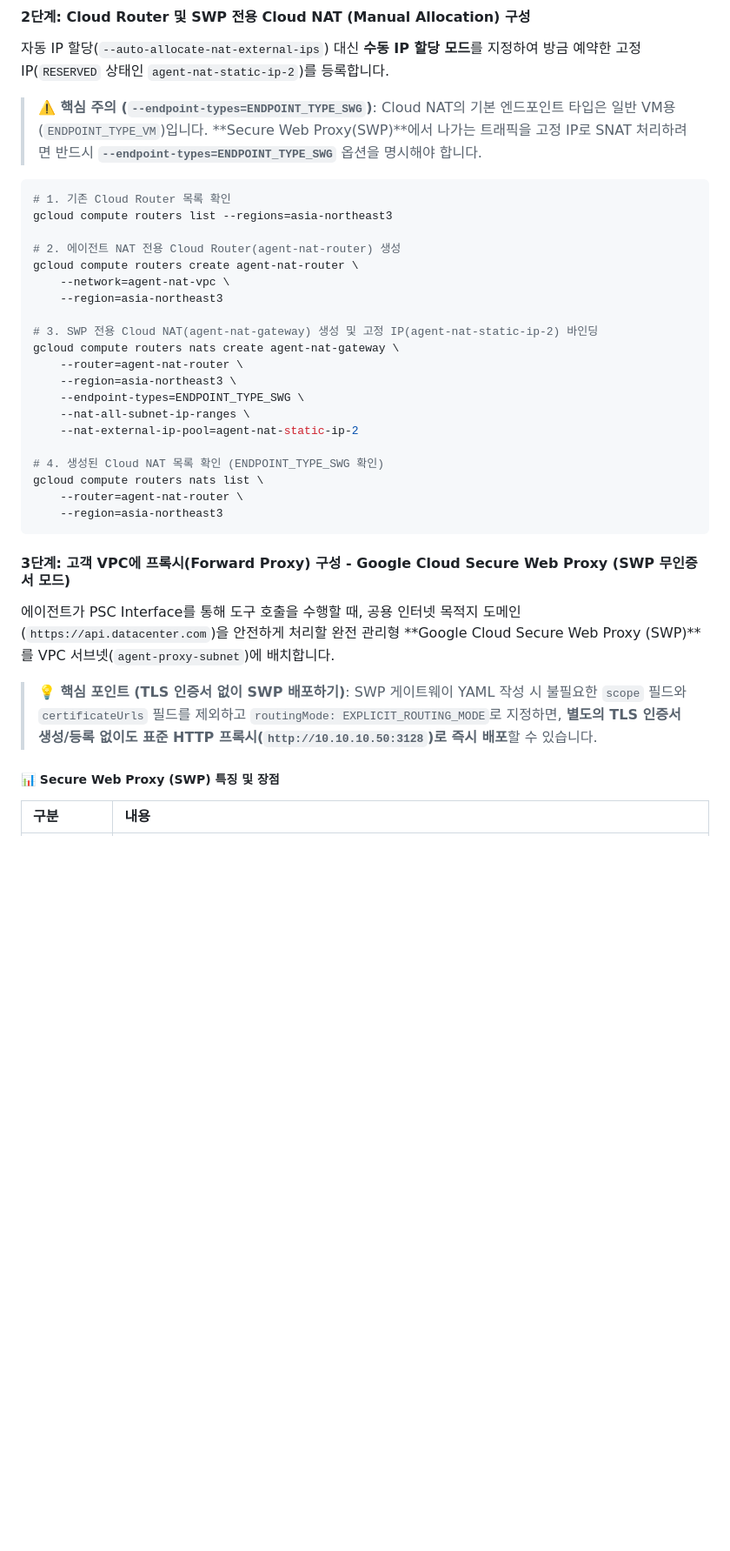
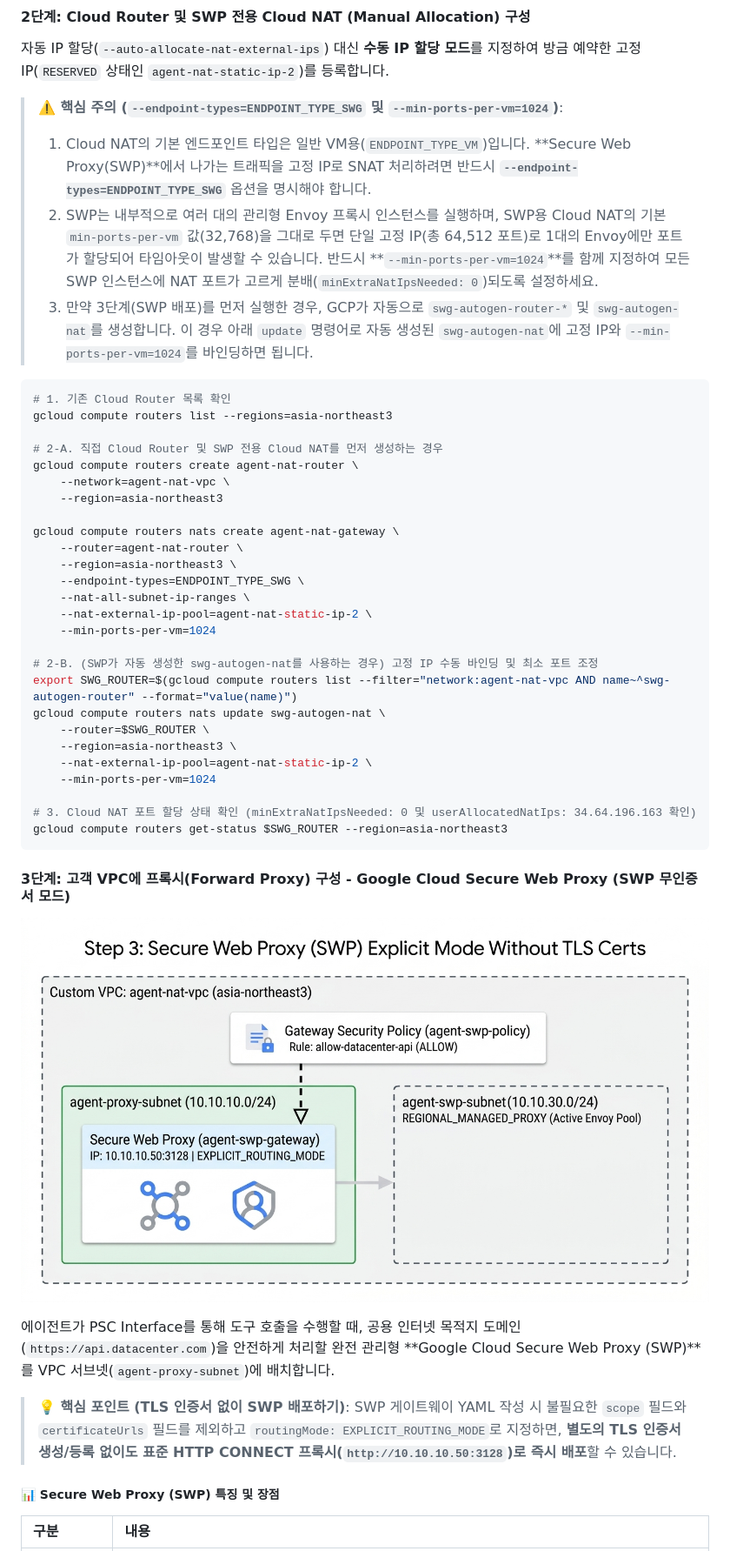
Before and after one commit to Jhko0404/agent-engine-psc-swp-nat-jhk, a Markdown page: readme.md, the part around one of its changes. Shown at 87% size. Drawn GitHub-style; pictures changed too: assets/step3_swp_proxy.png (added); blank space fills up the shorter version.

Commit message:
docs: add GCP architecture diagrams per chapter and live Step 5 verification results

````diff
--- a/readme.md
+++ b/readme.md
@@ -108,37 +116,48 @@ Cloud NAT 게이트웨이에 바인딩할 리전 단위 고정 IP를 예약합
 #### 2단계: Cloud Router 및 SWP 전용 Cloud NAT (Manual Allocation) 구성
 자동 IP 할당(`--auto-allocate-nat-external-ips`) 대신 **수동 IP 할당 모드**를 지정하여 방금 예약한 고정 IP(`RESERVED` 상태인 `agent-nat-static-ip-2`)를 등록합니다.
 
-> **⚠️ 핵심 주의 (`--endpoint-types=ENDPOINT_TYPE_SWG`)**:
-> Cloud NAT의 기본 엔드포인트 타입은 일반 VM용(`ENDPOINT_TYPE_VM`)입니다. **Secure Web Proxy(SWP)**에서 나가는 트래픽을 고정 IP로 SNAT 처리하려면 반드시 **`--endpoint-types=ENDPOINT_TYPE_SWG`** 옵션을 명시해야 합니다.
+> **⚠️ 핵심 주의 (`--endpoint-types=ENDPOINT_TYPE_SWG` 및 `--min-ports-per-vm=1024`)**:
+> 1. Cloud NAT의 기본 엔드포인트 타입은 일반 VM용(`ENDPOINT_TYPE_VM`)입니다. **Secure Web Proxy(SWP)**에서 나가는 트래픽을 고정 IP로 SNAT 처리하려면 반드시 **`--endpoint-types=ENDPOINT_TYPE_SWG`** 옵션을 명시해야 합니다.
+> 2. SWP는 내부적으로 여러 대의 관리형 Envoy 프록시 인스턴스를 실행하며, SWP용 Cloud NAT의 기본 `min-ports-per-vm` 값(32,768)을 그대로 두면 단일 고정 IP(총 64,512 포트)로 1대의 Envoy에만 포트가 할당되어 타임아웃이 발생할 수 있습니다. 반드시 **`--min-ports-per-vm=1024`**를 함께 지정하여 모든 SWP 인스턴스에 NAT 포트가 고르게 분배(`minExtraNatIpsNeeded: 0`)되도록 설정하세요.
+> 3. 만약 3단계(SWP 배포)를 먼저 실행한 경우, GCP가 자동으로 `swg-autogen-router-*` 및 `swg-autogen-nat`를 생성합니다. 이 경우 아래 `update` 명령어로 자동 생성된 `swg-autogen-nat`에 고정 IP와 `--min-ports-per-vm=1024`를 바인딩하면 됩니다.
 
 ```bash
 # 1. 기존 Cloud Router 목록 확인
 gcloud compute routers list --regions=asia-northeast3
 
-# 2. 에이전트 NAT 전용 Cloud Router(agent-nat-router) 생성
+# 2-A. 직접 Cloud Router 및 SWP 전용 Cloud NAT를 먼저 생성하는 경우
 gcloud compute routers create agent-nat-router \
     --network=agent-nat-vpc \
     --region=asia-northeast3
 
-# 3. SWP 전용 Cloud NAT(agent-nat-gateway) 생성 및 고정 IP(agent-nat-static-ip-2) 바인딩
 gcloud compute routers nats create agent-nat-gateway \
     --router=agent-nat-router \
     --region=asia-northeast3 \
     --endpoint-types=ENDPOINT_TYPE_SWG \
     --nat-all-subnet-ip-ranges \
-    --nat-external-ip-pool=agent-nat-static-ip-2
+    --nat-external-ip-pool=agent-nat-static-ip-2 \
+    --min-ports-per-vm=1024
 
-# 4. 생성된 Cloud NAT 목록 확인 (ENDPOINT_TYPE_SWG 확인)
-gcloud compute routers nats list \
-    --router=agent-nat-router \
-    --region=asia-northeast3
+# 2-B. (SWP가 자동 생성한 swg-autogen-nat를 사용하는 경우) 고정 IP 수동 바인딩 및 최소 포트 조정
+export SWG_ROUTER=$(gcloud compute routers list --filter="network:agent-nat-vpc AND name~^swg-autogen-router" --format="value(name)")
+gcloud compute routers nats update swg-autogen-nat \
+    --router=$SWG_ROUTER \
+    --region=asia-northeast3 \
+    --nat-external-ip-pool=agent-nat-static-ip-2 \
+    --min-ports-per-vm=1024
+
+# 3. Cloud NAT 포트 할당 상태 확인 (minExtraNatIpsNeeded: 0 및 userAllocatedNatIps: 34.64.196.163 확인)
+gcloud compute routers get-status $SWG_ROUTER --region=asia-northeast3
 ```
 
 #### 3단계: 고객 VPC에 프록시(Forward Proxy) 구성 - Google Cloud Secure Web Proxy (SWP 무인증서 모드)
+
+![Step 3: Secure Web Proxy (SWP) Explicit Mode Without TLS Certs](assets/step3_swp_proxy.png)
+
 에이전트가 PSC Interface를 통해 도구 호출을 수행할 때, 공용 인터넷 목적지 도메인(`https://api.datacenter.com`)을 안전하게 처리할 완전 관리형 **Google Cloud Secure Web Proxy (SWP)**를 VPC 서브넷(`agent-proxy-subnet`)에 배치합니다.
 
 > **💡 핵심 포인트 (TLS 인증서 없이 SWP 배포하기)**:
-> SWP 게이트웨이 YAML 작성 시 불필요한 `scope` 필드와 `certificateUrls` 필드를 제외하고 `routingMode: EXPLICIT_ROUTING_MODE`로 지정하면, **별도의 TLS 인증서 생성/등록 없이도 표준 HTTP 프록시(`http://10.10.10.50:3128`)로 즉시 배포**할 수 있습니다.
+> SWP 게이트웨이 YAML 작성 시 불필요한 `scope` 필드와 `certificateUrls` 필드를 제외하고 `routingMode: EXPLICIT_ROUTING_MODE`로 지정하면, **별도의 TLS 인증서 생성/등록 없이도 표준 HTTP CONNECT 프록시(`http://10.10.10.50:3128`)로 즉시 배포**할 수 있습니다.
 
 ##### 📊 Secure Web Proxy (SWP) 특징 및 장점
 
````
Also changed, not shown: other parts of readme.md (+56 -13 lines), assets/arch_overview_flow.png (added), assets/step0_vpc_subnet.png (added), assets/step1_2_static_ip_nat.png (added), assets/step4_psc_interface.png (added), assets/step5_egress_verification.png (added).
